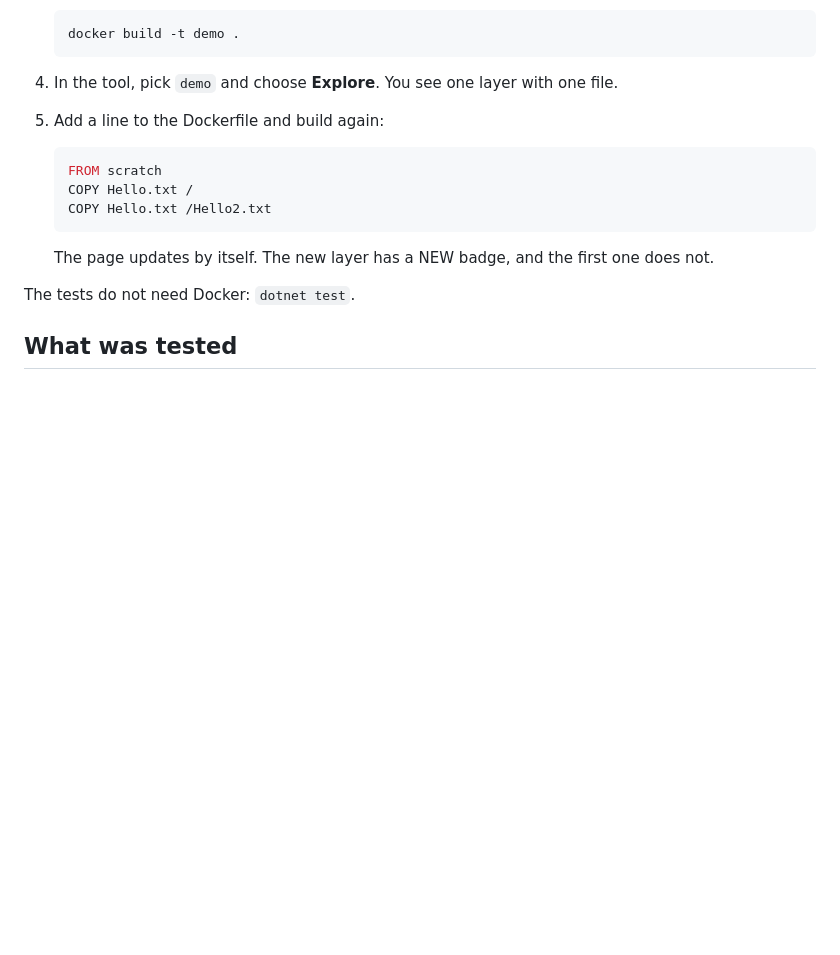
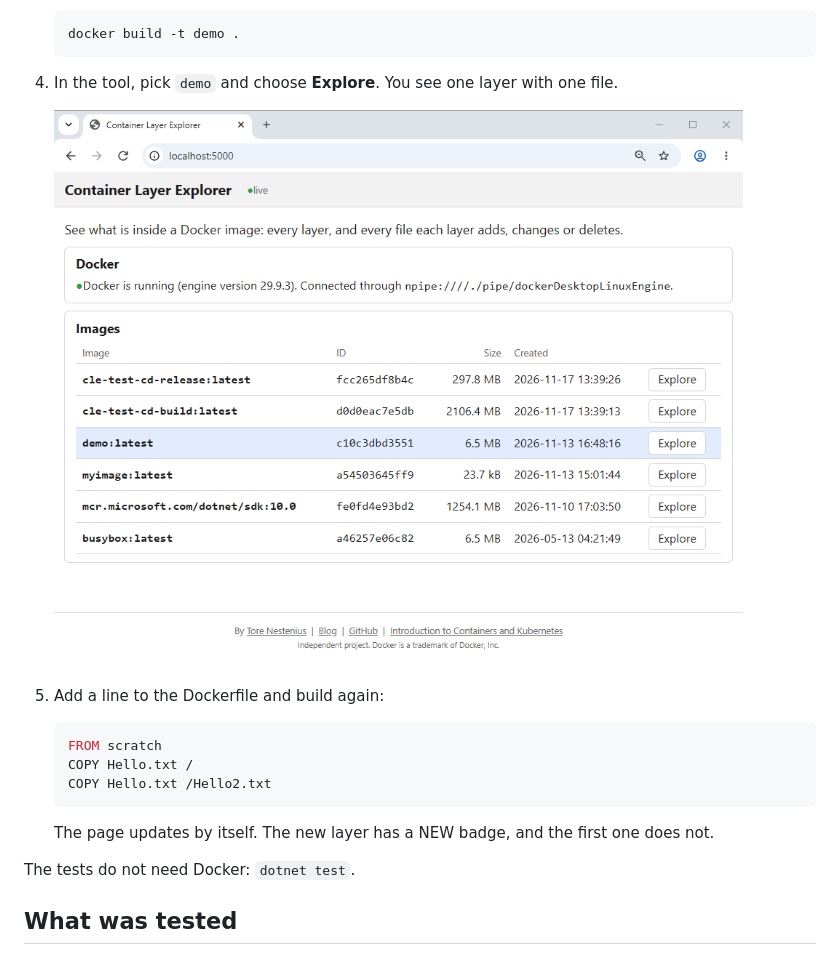
Before and after one commit to tndata/ContainerLayerExplorer, a Markdown page: README.md, the part around one of its changes. Rendered like a GitHub page; pictures changed too: docs/images/start-page.png (added); blank space fills up the shorter version.

````diff
--- a/README.md
+++ b/README.md
@@ -53,6 +52,8 @@ When I teach containers, one challenge is to present image building in an intuit
    ```
 
 4. In the tool, pick `demo` and choose **Explore**. You see one layer with one file.
+
+   ![The start page: Docker status and the list of local images](docs/images/start-page.png)
 
 5. Add a line to the Dockerfile and build again:
 
````
Also changed, not shown: other parts of README.md (+1 -2 lines), docs/images/matrix.png (added), 3 other files.
